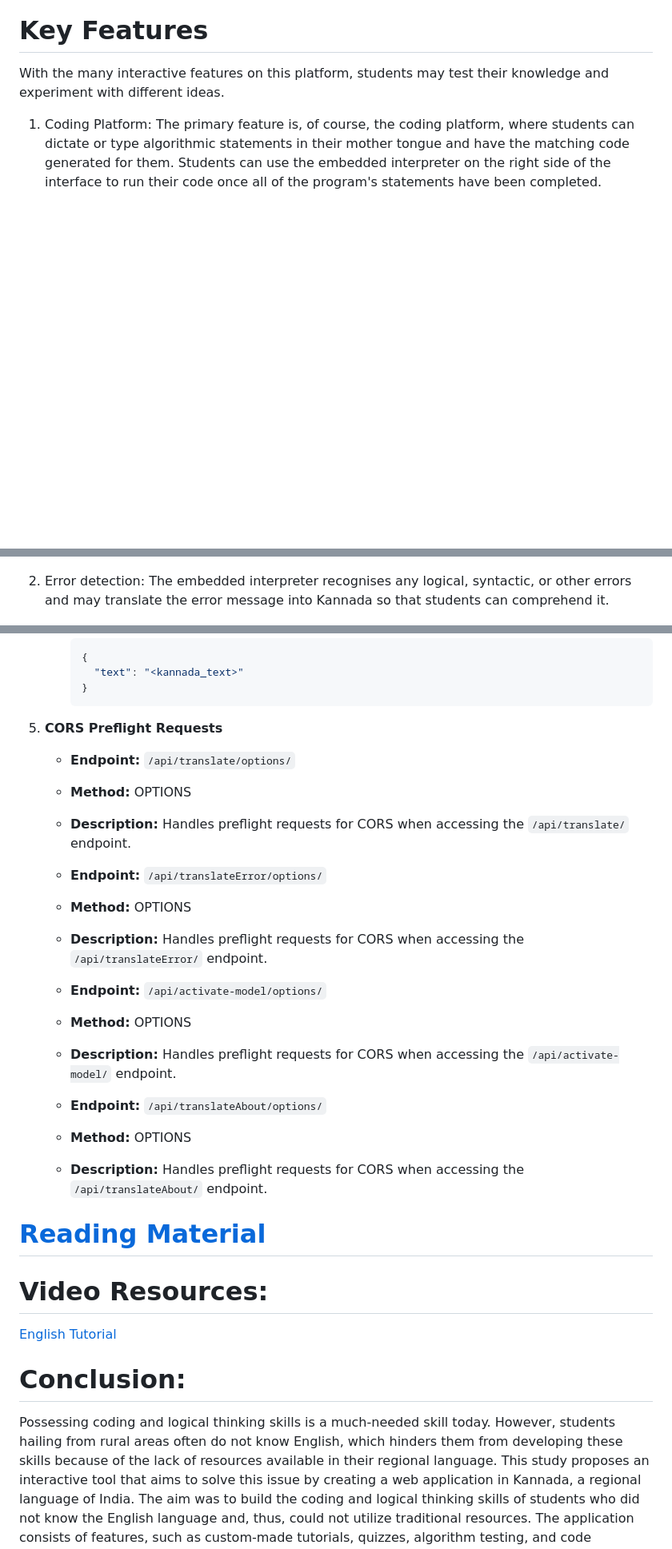
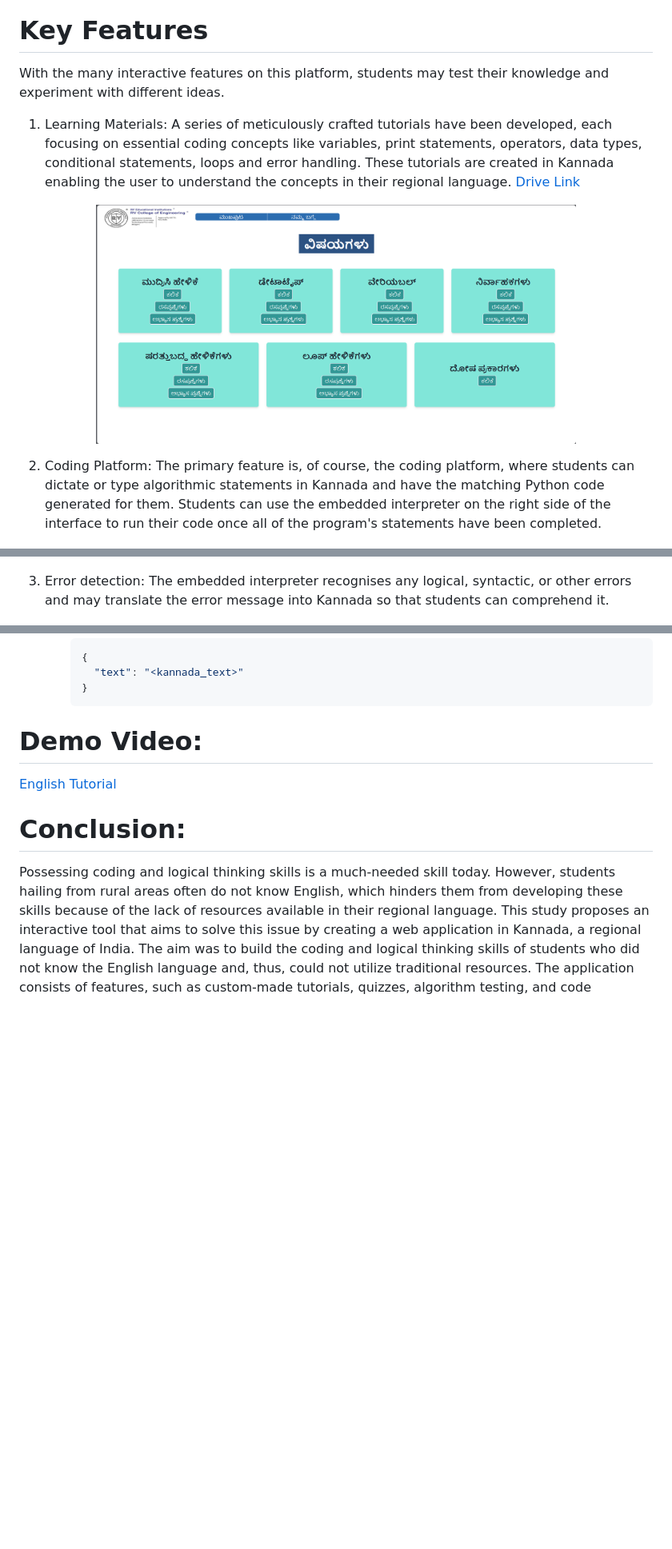
Before and after one commit to Goutami-Sooda/ITRL-Project, a Markdown page: README.md, 3 parts joined by grey strips. Shown: that part at 80% size. Drawn GitHub-style; blank space fills up the shorter version.

````diff
--- a/README.md
+++ b/README.md
@@ -15,7 +11,14 @@ In the modern world, programming abilities—which include critical thinking and
 # Key Features
 
 With the many interactive features on this platform, students may test their knowledge and experiment with different ideas.
-1. Coding Platform: The primary feature is, of course, the coding platform, where students can dictate or type algorithmic statements in their mother tongue and have the matching code generated for them. Students can use the embedded interpreter on the right side of the interface to run their code once all of the program's statements have been completed.
+1. Learning Materials: A series of meticulously crafted tutorials have been developed, each focusing on essential coding concepts like variables, print statements, operators, data types, conditional statements, loops and error handling. These tutorials are created in Kannada enabling the user to understand the concepts in their regional language.
+[Drive Link](https://drive.google.com/drive/folders/1okYKhn8ewqYDQ_f1P-_DYWMdnaefMif1)
+
+<p align=center>
+<img src=https://github.com/Goutami-Sooda/ITRL-Project/blob/main/images/Screenshot%202024-06-25%20231604.png width=600 height=350>
+</p>
+
+2. Coding Platform: The primary feature is, of course, the coding platform, where students can dictate or type algorithmic statements in Kannada and have the matching Python code generated for them. Students can use the embedded interpreter on the right side of the interface to run their code once all of the program's statements have been completed.
 
 <p align=center>
 <img src=https://github.com/Goutami-Sooda/ITRL-Project/blob/main/images/Screenshot%202024-06-25%20233548.png width=600 height=350>
@@ -27,7 +30,7 @@ With the many interactive features on this platform, students may test their kno
 <img src=https://github.com/Goutami-Sooda/ITRL-Project/blob/main/images/Screenshot%202024-06-25%20233630.png width=600 height=350>
 </p>
 
-2. Error detection: The embedded interpreter recognises any logical, syntactic, or other errors and may translate the error message into Kannada so that students can comprehend it.
+3. Error detection: The embedded interpreter recognises any logical, syntactic, or other errors and may translate the error message into Kannada so that students can comprehend it.
 
 <p align=center>
 <img src=https://github.com/Goutami-Sooda/ITRL-Project/blob/main/images/Screenshot%202024-06-25%20233709.png width=600 height=350>
@@ -122,28 +121,8 @@ The backend of this project is developed using Django, a high-level Python web f
      }
      ```
 
-5. **CORS Preflight Requests**
-   - **Endpoint:** `/api/translate/options/`
-   - **Method:** OPTIONS
-   - **Description:** Handles preflight requests for CORS when accessing the `/api/translate/` endpoint.
 
-   - **Endpoint:** `/api/translateError/options/`
-   - **Method:** OPTIONS
-   - **Description:** Handles preflight requests for CORS when accessing the `/api/translateError/` endpoint.
-
-   - **Endpoint:** `/api/activate-model/options/`
-   - **Method:** OPTIONS
-   - **Description:** Handles preflight requests for CORS when accessing the `/api/activate-model/` endpoint.
-
-   - **Endpoint:** `/api/translateAbout/options/`
-   - **Method:** OPTIONS
-   - **Description:** Handles preflight requests for CORS when accessing the `/api/translateAbout/` endpoint.
-
-
-
-# [Reading Material](https://drive.google.com/drive/folders/1okYKhn8ewqYDQ_f1P-_DYWMdnaefMif1)
-
-# Video Resources:
+# Demo Video:
 
 [English Tutorial](https://drive.google.com/file/d/1MEPcQEjBUFLF_r47iJ4BAu7gUZnlONK7/view?usp=drivesdk)
 
````
Also changed, not shown: other parts of README.md (+4 -12 lines).
